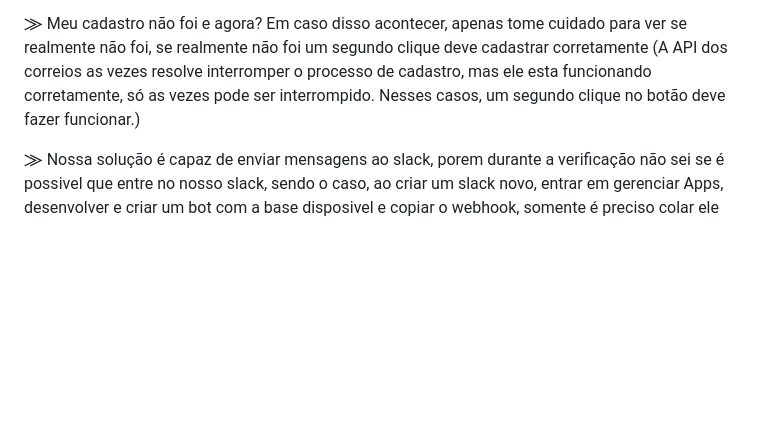
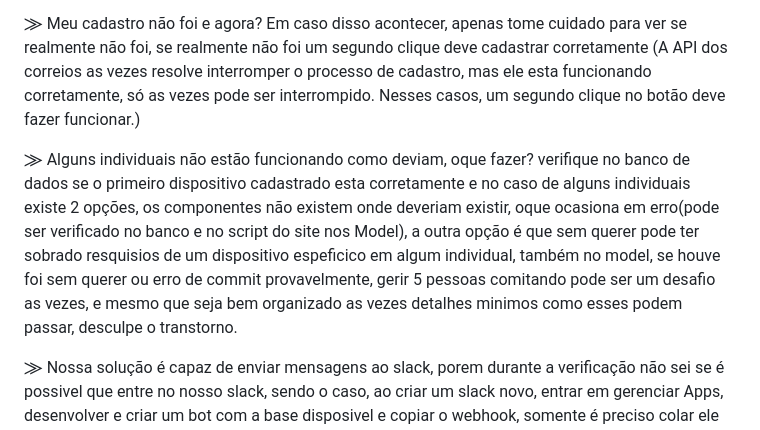
Before and after one commit to Sprint04/EntregaveisFinal, a Markdown page: README.md, the part around the change. Drawn GitHub-style; blank space fills up the shorter version.

```diff
--- a/README.md
+++ b/README.md
@@ -24,6 +24,8 @@ Somos uma empresa de monitoramento de hardwares em tempo real e possuímos como
 
 ⨠ Meu cadastro não foi e agora? Em caso disso acontecer, apenas tome cuidado para ver se realmente não foi, se realmente não foi um segundo clique deve cadastrar corretamente (A API dos correios as vezes resolve interromper o processo de cadastro, mas ele esta funcionando corretamente, só as vezes pode ser interrompido. Nesses casos, um segundo clique no botão deve fazer funcionar.)
 
+⨠ Alguns individuais não estão funcionando como deviam, oque fazer? verifique no banco de dados se o primeiro dispositivo cadastrado esta corretamente e no caso de alguns individuais existe 2 opções, os componentes não existem onde deveriam existir, oque ocasiona em erro(pode ser verificado no banco e no script do site nos Model), a outra opção é que sem querer pode ter sobrado resquisios de um dispositivo espeficico em algum individual, também no model, se houve foi sem querer ou erro de commit provavelmente, gerir 5 pessoas comitando pode ser um desafio as vezes, e mesmo que seja bem organizado as vezes detalhes minimos como esses podem passar, desculpe o transtorno.
+
 ⨠ Nossa solução é capaz de enviar mensagens ao slack, porem durante a verificação não sei se é possivel que entre no nosso slack, sendo o caso, ao criar um slack novo, entrar em gerenciar Apps, desenvolver e criar um bot com a base disposivel e copiar o webhook, somente é preciso colar ele no lugar do nosso nos pythons do grupo e do nathanIndividual para que eles enviem mensagens.
 OBS: O slack bloqueia qualquer link dele que seja visto na internet publicamente, como se eu subir no git ele bloqueia o hook, nesse caso o link é pego e separado a ultima sequencia de letras após a / e fica em outro .kt (no caso no SQLserver) e o restante no ScriptPython.kt
 Link do nosso slack: https://join.slack.com/t/trackware-grupo/shared_invite/zt-27fu1dwhu-EtT3uEzSCqbDdS932Svq8Q - Esse convite vence em 14 dias - Começa a conta de hoje dia 06/12/2023
```
